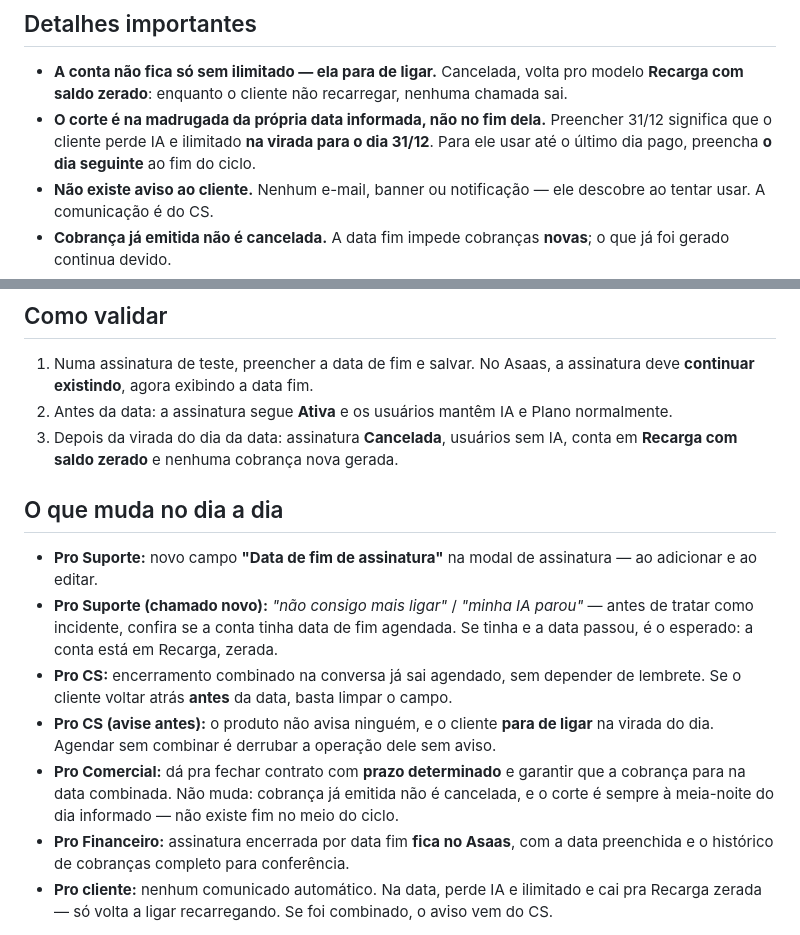
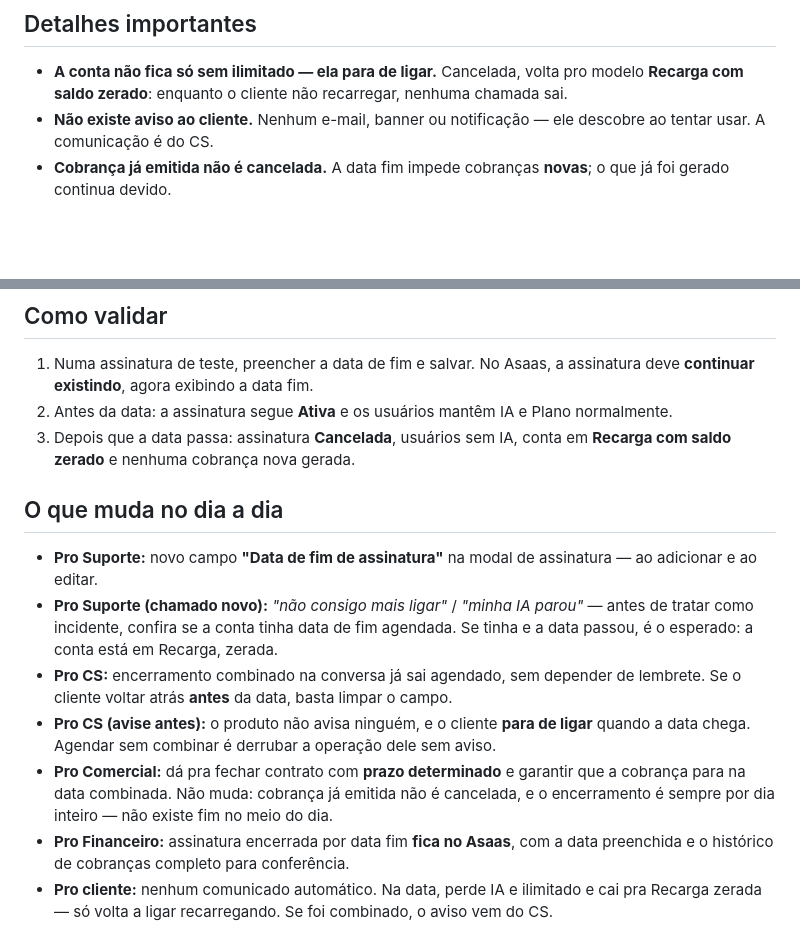
Before and after one commit to beatrizmvicente-api/release-notes, a Markdown page: releases/31-07-2026-data-de-fim-de-assinatura/interno.md, 2 parts joined by grey strips. Drawn GitHub-style; blank space fills up the shorter version.

Commit message:
Release 31/07: remove a orientação de preencher o dia seguinte no fim de vigência
O comportamento mudou: a data informada passou a ser o último dia de uso,
então a orientação publicada induzia o CS a dar um dia a mais ao cliente.

Co-Authored-By: Claude Opus 5 (1M context) <noreply@anthropic.com>

```diff
--- a/releases/31-07-2026-data-de-fim-de-assinatura/interno.md
+++ b/releases/31-07-2026-data-de-fim-de-assinatura/interno.md
@@ -29,7 +29,6 @@ Resultado: o encerramento é combinado uma vez, na conversa com o cliente, e aco
 
 ## Detalhes importantes
 - **A conta não fica só sem ilimitado — ela para de ligar.** Cancelada, volta pro modelo **Recarga com saldo zerado**: enquanto o cliente não recarregar, nenhuma chamada sai.
-- **O corte é na madrugada da própria data informada, não no fim dela.** Preencher 31/12 significa que o cliente perde IA e ilimitado **na virada para o dia 31/12**. Para ele usar até o último dia pago, preencha **o dia seguinte** ao fim do ciclo.
 - **Não existe aviso ao cliente.** Nenhum e-mail, banner ou notificação — ele descobre ao tentar usar. A comunicação é do CS.
 - **Cobrança já emitida não é cancelada.** A data fim impede cobranças **novas**; o que já foi gerado continua devido.
 - A assinatura **continua visível no Asaas**, com a data fim preenchida e o histórico de cobranças intacto.
@@ -39,13 +38,13 @@ Resultado: o encerramento é combinado uma vez, na conversa com o cliente, e aco
 ## Como validar
 1. Numa assinatura de teste, preencher a data de fim e salvar. No Asaas, a assinatura deve **continuar existindo**, agora exibindo a data fim.
 2. Antes da data: a assinatura segue **Ativa** e os usuários mantêm IA e Plano normalmente.
-3. Depois da virada do dia da data: assinatura **Cancelada**, usuários sem IA, conta em **Recarga com saldo zerado** e nenhuma cobrança nova gerada.
+3. Depois que a data passa: assinatura **Cancelada**, usuários sem IA, conta em **Recarga com saldo zerado** e nenhuma cobrança nova gerada.
 
 ## O que muda no dia a dia
 - **Pro Suporte:** novo campo **"Data de fim de assinatura"** na modal de assinatura — ao adicionar e ao editar.
 - **Pro Suporte (chamado novo):** *"não consigo mais ligar"* / *"minha IA parou"* — antes de tratar como incidente, confira se a conta tinha data de fim agendada. Se tinha e a data passou, é o esperado: a conta está em Recarga, zerada.
 - **Pro CS:** encerramento combinado na conversa já sai agendado, sem depender de lembrete. Se o cliente voltar atrás **antes** da data, basta limpar o campo.
-- **Pro CS (avise antes):** o produto não avisa ninguém, e o cliente **para de ligar** na virada do dia. Agendar sem combinar é derrubar a operação dele sem aviso.
-- **Pro Comercial:** dá pra fechar contrato com **prazo determinado** e garantir que a cobrança para na data combinada. Não muda: cobrança já emitida não é cancelada, e o corte é sempre à meia-noite do dia informado — não existe fim no meio do ciclo.
+- **Pro CS (avise antes):** o produto não avisa ninguém, e o cliente **para de ligar** quando a data chega. Agendar sem combinar é derrubar a operação dele sem aviso.
+- **Pro Comercial:** dá pra fechar contrato com **prazo determinado** e garantir que a cobrança para na data combinada. Não muda: cobrança já emitida não é cancelada, e o encerramento é sempre por dia inteiro — não existe fim no meio do dia.
 - **Pro Financeiro:** assinatura encerrada por data fim **fica no Asaas**, com a data preenchida e o histórico de cobranças completo para conferência.
 - **Pro cliente:** nenhum comunicado automático. Na data, perde IA e ilimitado e cai pra Recarga zerada — só volta a ligar recarregando. Se foi combinado, o aviso vem do CS.
```
